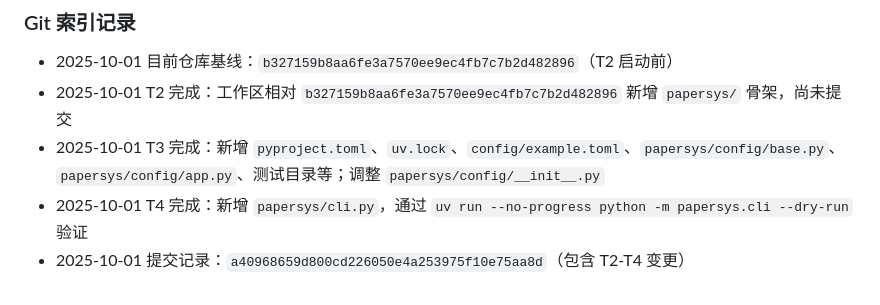
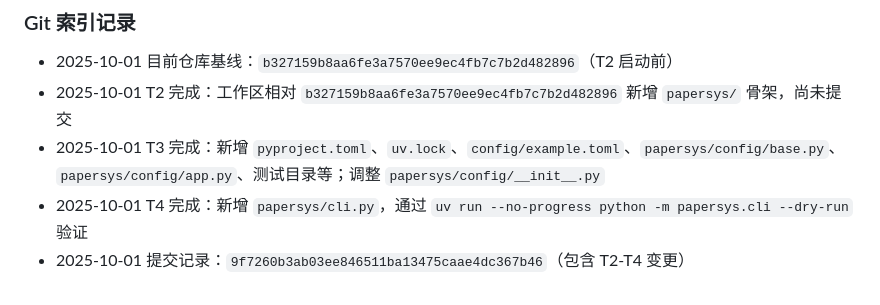
Before and after one commit to Yikai-Liao/PaperDigestMono, a Markdown page: devlog/2025-10-architecture-review.md, the part around the change. Rendered like a GitHub page.

Commit message:
chore: record git index in devlog

```diff
--- a/devlog/2025-10-architecture-review.md
+++ b/devlog/2025-10-architecture-review.md
@@ -130,4 +130,4 @@
 - 2025-10-01 T2 完成：工作区相对 `b327159b8aa6fe3a7570ee9ec4fb7c7b2d482896` 新增 `papersys/` 骨架，尚未提交
 - 2025-10-01 T3 完成：新增 `pyproject.toml`、`uv.lock`、`config/example.toml`、`papersys/config/base.py`、`papersys/config/app.py`、测试目录等；调整 `papersys/config/__init__.py`
 - 2025-10-01 T4 完成：新增 `papersys/cli.py`，通过 `uv run --no-progress python -m papersys.cli --dry-run` 验证
-- 2025-10-01 提交记录：`a40968659d800cd226050e4a253975f10e75aa8d`（包含 T2-T4 变更）
+- 2025-10-01 提交记录：`9f7260b3ab03ee846511ba13475caae4dc367b46`（包含 T2-T4 变更）
```
